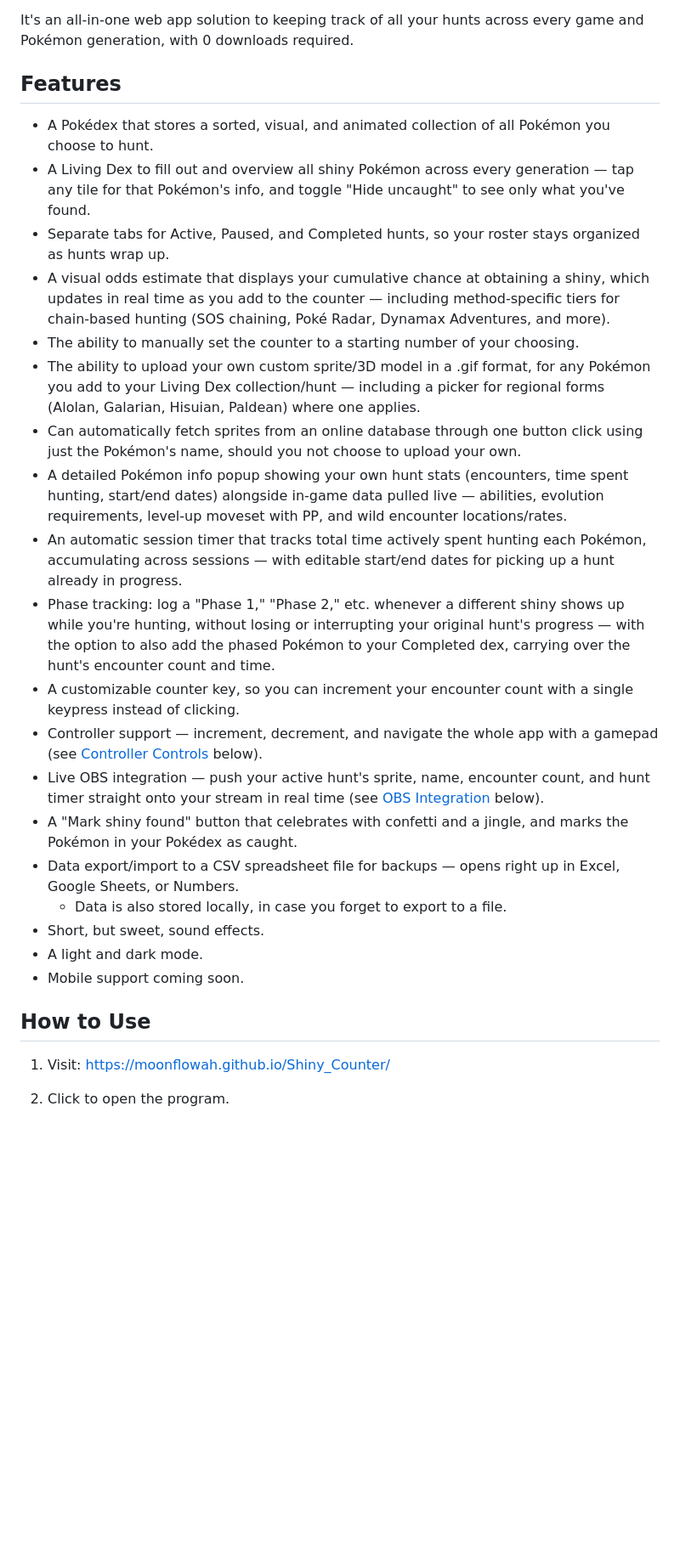
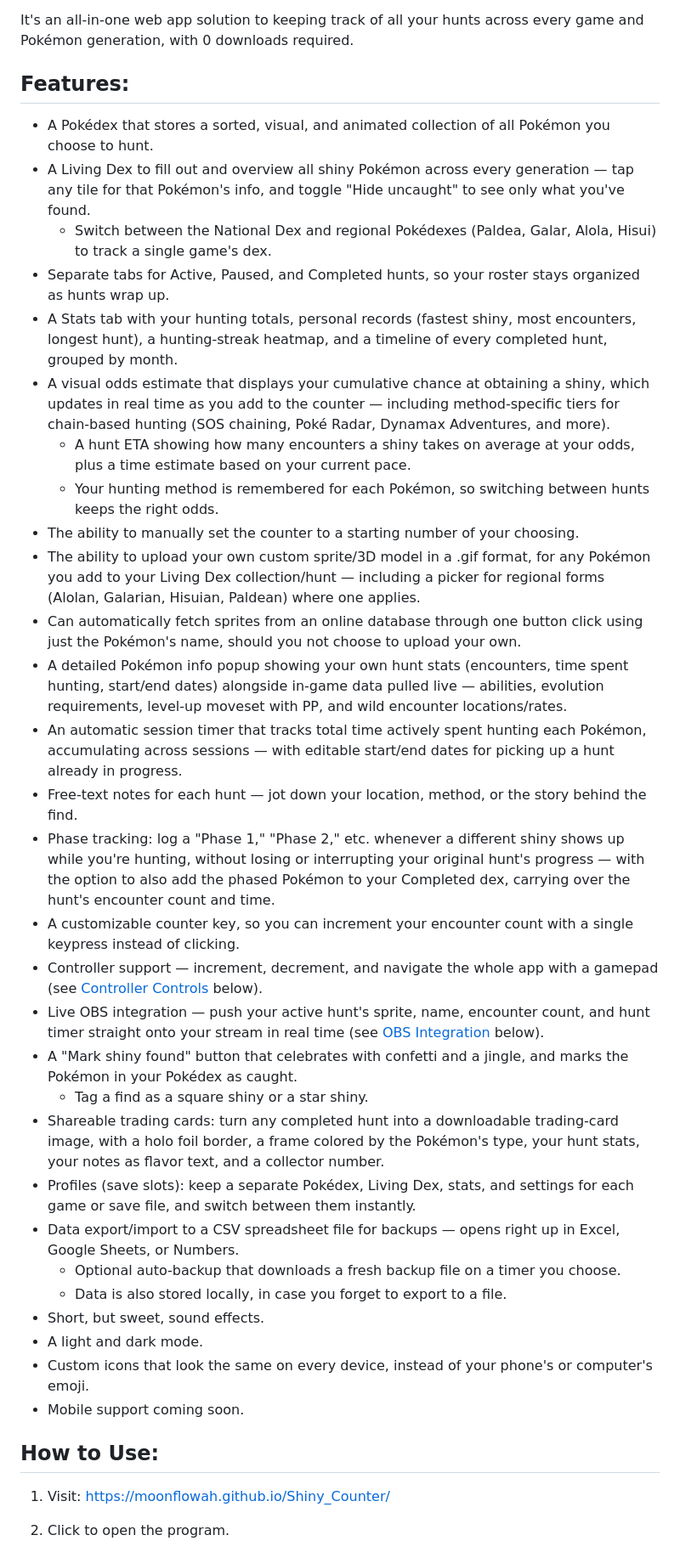
Before and after one commit to MoonFlowAH/Shiny_Counter, a Markdown page: README.md, the part around one of its changes. Shown at 85% size. GitHub-like rendering; blank space fills up the shorter version.

```diff
--- a/README.md
+++ b/README.md
@@ -4,29 +4,39 @@ This is a Pokémon shiny hunt counter.
 
 It's an all-in-one web app solution to keeping track of all your hunts across every game and Pokémon generation, with 0 downloads required.
 
-## Features
+## Features:
 
 - A Pokédex that stores a sorted, visual, and animated collection of all Pokémon you choose to hunt.
 - A Living Dex to fill out and overview all shiny Pokémon across every generation — tap any tile for that Pokémon's info, and toggle "Hide uncaught" to see only what you've found.
+  - Switch between the National Dex and regional Pokédexes (Paldea, Galar, Alola, Hisui) to track a single game's dex.
 - Separate tabs for Active, Paused, and Completed hunts, so your roster stays organized as hunts wrap up.
+- A Stats tab with your hunting totals, personal records (fastest shiny, most encounters, longest hunt), a hunting-streak heatmap, and a timeline of every completed hunt, grouped by month.
 - A visual odds estimate that displays your cumulative chance at obtaining a shiny, which updates in real time as you add to the counter — including method-specific tiers for chain-based hunting (SOS chaining, Poké Radar, Dynamax Adventures, and more).
+  - A hunt ETA showing how many encounters a shiny takes on average at your odds, plus a time estimate based on your current pace.
+  - Your hunting method is remembered for each Pokémon, so switching between hunts keeps the right odds.
 - The ability to manually set the counter to a starting number of your choosing.
 - The ability to upload your own custom sprite/3D model in a .gif format, for any Pokémon you add to your Living Dex collection/hunt — including a picker for regional forms (Alolan, Galarian, Hisuian, Paldean) where one applies.
 - Can automatically fetch sprites from an online database through one button click using just the Pokémon's name, should you not choose to upload your own.
 - A detailed Pokémon info popup showing your own hunt stats (encounters, time spent hunting, start/end dates) alongside in-game data pulled live — abilities, evolution requirements, level-up moveset with PP, and wild encounter locations/rates.
 - An automatic session timer that tracks total time actively spent hunting each Pokémon, accumulating across sessions — with editable start/end dates for picking up a hunt already in progress.
+- Free-text notes for each hunt — jot down your location, method, or the story behind the find.
 - Phase tracking: log a "Phase 1," "Phase 2," etc. whenever a different shiny shows up while you're hunting, without losing or interrupting your original hunt's progress — with the option to also add the phased Pokémon to your Completed dex, carrying over the hunt's encounter count and time.
 - A customizable counter key, so you can increment your encounter count with a single keypress instead of clicking.
 - Controller support — increment, decrement, and navigate the whole app with a gamepad (see [Controller Controls](#controller-controls) below).
 - Live OBS integration — push your active hunt's sprite, name, encounter count, and hunt timer straight onto your stream in real time (see [OBS Integration](#obs-integration) below).
 - A "Mark shiny found" button that celebrates with confetti and a jingle, and marks the Pokémon in your Pokédex as caught.
+  - Tag a find as a square shiny or a star shiny.
+- Shareable trading cards: turn any completed hunt into a downloadable trading-card image, with a holo foil border, a frame colored by the Pokémon's type, your hunt stats, your notes as flavor text, and a collector number.
+- Profiles (save slots): keep a separate Pokédex, Living Dex, stats, and settings for each game or save file, and switch between them instantly.
 - Data export/import to a CSV spreadsheet file for backups — opens right up in Excel, Google Sheets, or Numbers.
+  - Optional auto-backup that downloads a fresh backup file on a timer you choose.
   - Data is also stored locally, in case you forget to export to a file.
 - Short, but sweet, sound effects.
 - A light and dark mode.
+- Custom icons that look the same on every device, instead of your phone's or computer's emoji.
 - Mobile support coming soon.
 
-## How to Use
+## How to Use:
 
 1. Visit: https://moonflowah.github.io/Shiny_Counter/
 2. Click to open the program.
```
Also changed, not shown: other parts of README.md (+10 -4 lines).
